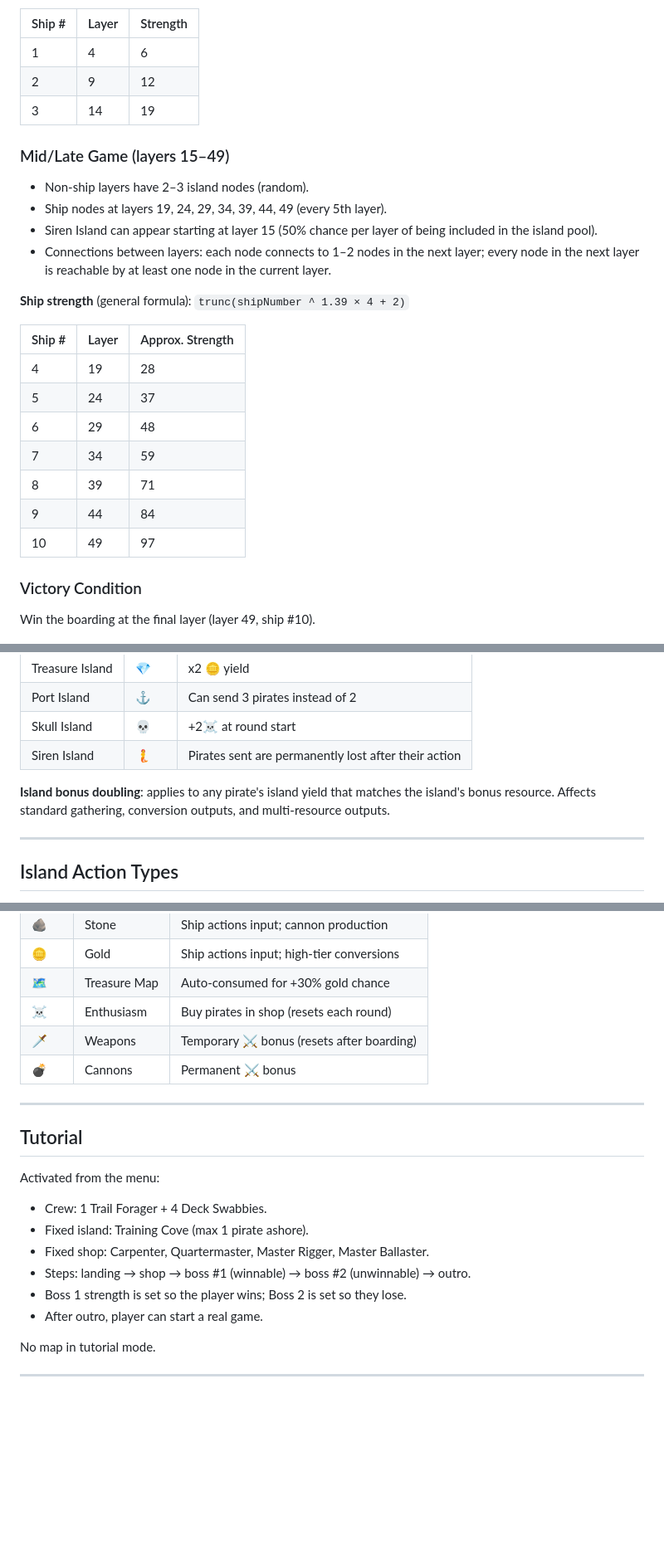
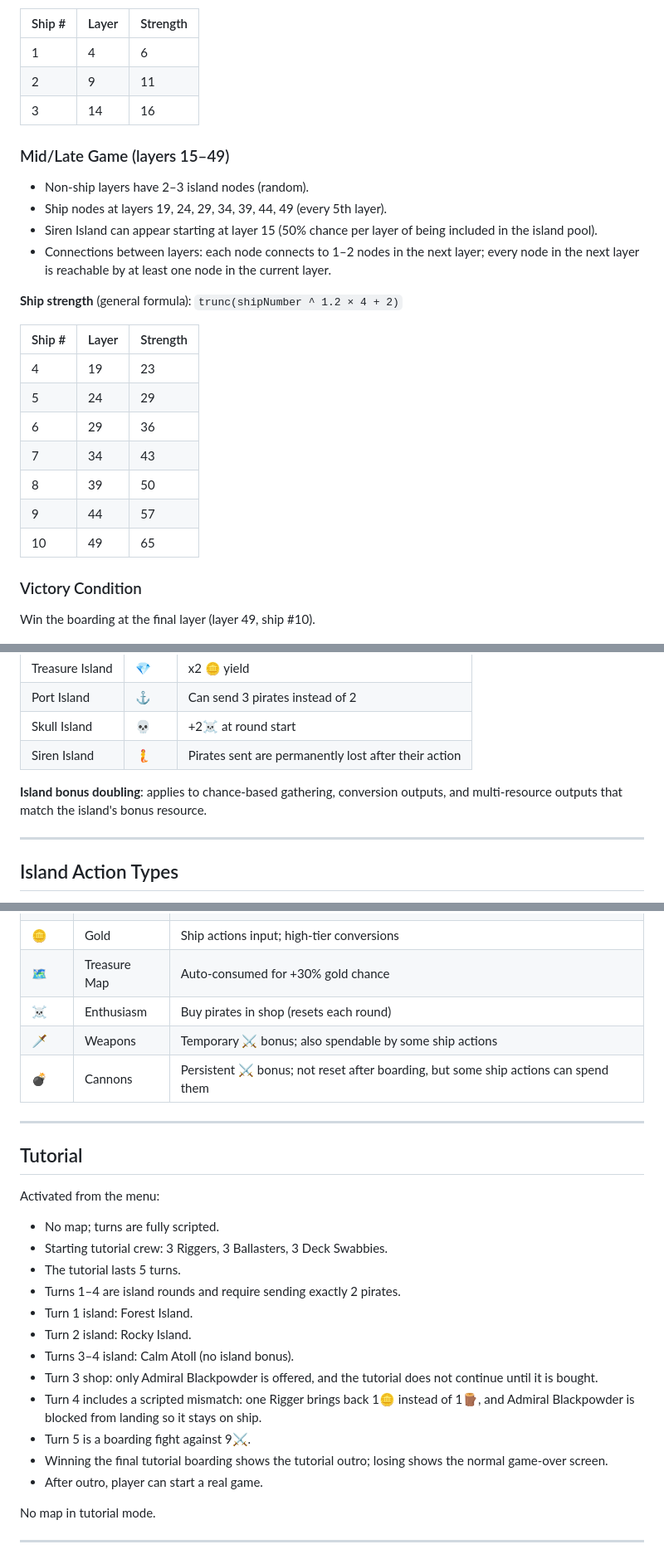
Before and after one commit to tm-a-t/deck-of-cats, a Markdown page: rules.md, 3 parts joined by grey strips. Shown at 83% size. GitHub-like rendering; blank space fills up the shorter version.

Commit message:
update rules

```diff
--- a/rules.md
+++ b/rules.md
@@ -100,8 +100,8 @@ Each segment = 4 island layers + 1 battle layer = 5 layers. 3 segments = 15 laye
 | Ship # | Layer | Strength |
 |--------|-------|----------|
 | 1 | 4 | 6 |
-| 2 | 9 | 12 |
-| 3 | 14 | 19 |
+| 2 | 9 | 11 |
+| 3 | 14 | 16 |
 
 ### Mid/Late Game (layers 15–49)
 
@@ -110,17 +110,17 @@ Each segment = 4 island layers + 1 battle layer = 5 layers. 3 segments = 15 laye
 - Siren Island can appear starting at layer 15 (50% chance per layer of being included in the island pool).
 - Connections between layers: each node connects to 1–2 nodes in the next layer; every node in the next layer is reachable by at least one node in the current layer.
 
-**Ship strength** (general formula): `trunc(shipNumber ^ 1.39 × 4 + 2)`
+**Ship strength** (general formula): `trunc(shipNumber ^ 1.2 × 4 + 2)`
 
-| Ship # | Layer | Approx. Strength |
-|--------|-------|------------------|
-| 4 | 19 | 28 |
-| 5 | 24 | 37 |
-| 6 | 29 | 48 |
-| 7 | 34 | 59 |
-| 8 | 39 | 71 |
-| 9 | 44 | 84 |
-| 10 | 49 | 97 |
+| Ship # | Layer | Strength |
+|--------|-------|----------|
+| 4 | 19 | 23 |
+| 5 | 24 | 29 |
+| 6 | 29 | 36 |
+| 7 | 34 | 43 |
+| 8 | 39 | 50 |
+| 9 | 44 | 57 |
+| 10 | 49 | 65 |
 
 ### Victory Condition
 
@@ -139,7 +139,7 @@ Win the boarding at the final layer (layer 49, ship #10).
 | Skull Island | 💀 | +2☠️ at round start |
 | Siren Island | 🧜 | Pirates sent are permanently lost after their action |
 
-**Island bonus doubling**: applies to any pirate's island yield that matches the island's bonus resource. Affects standard gathering, conversion outputs, and multi-resource outputs.
+**Island bonus doubling**: applies to chance-based gathering, conversion outputs, and multi-resource outputs that match the island's bonus resource.
 
 ---
 
@@ -285,19 +286,25 @@ Both are summed with crew strength during boarding.
 | 🪙 | Gold | Ship actions input; high-tier conversions |
 | 🗺️ | Treasure Map | Auto-consumed for +30% gold chance |
 | ☠️ | Enthusiasm | Buy pirates in shop (resets each round) |
-| 🗡️ | Weapons | Temporary ⚔️ bonus (resets after boarding) |
-| 💣 | Cannons | Permanent ⚔️ bonus |
+| 🗡️ | Weapons | Temporary ⚔️ bonus; also spendable by some ship actions |
+| 💣 | Cannons | Persistent ⚔️ bonus; not reset after boarding, but some ship actions can spend them |
 
 ---
 
 ## Tutorial
 
 Activated from the menu:
-- Crew: 1 Trail Forager + 4 Deck Swabbies.
-- Fixed island: Training Cove (max 1 pirate ashore).
-- Fixed shop: Carpenter, Quartermaster, Master Rigger, Master Ballaster.
-- Steps: landing → shop → boss #1 (winnable) → boss #2 (unwinnable) → outro.
-- Boss 1 strength is set so the player wins; Boss 2 is set so they lose.
+- No map; turns are fully scripted.
+- Starting tutorial crew: 3 Riggers, 3 Ballasters, 3 Deck Swabbies.
+- The tutorial lasts 5 turns.
+- Turns 1–4 are island rounds and require sending exactly 2 pirates.
+- Turn 1 island: Forest Island.
+- Turn 2 island: Rocky Island.
+- Turns 3–4 island: Calm Atoll (no island bonus).
+- Turn 3 shop: only Admiral Blackpowder is offered, and the tutorial does not continue until it is bought.
+- Turn 4 includes a scripted mismatch: one Rigger brings back 1🪙 instead of 1🪵, and Admiral Blackpowder is blocked from landing so it stays on ship.
+- Turn 5 is a boarding fight against 9⚔️.
+- Winning the final tutorial boarding shows the tutorial outro; losing shows the normal game-over screen.
 - After outro, player can start a real game.
 
 No map in tutorial mode.
```
Also changed, not shown: other parts of rules.md (+17 -16 lines).
